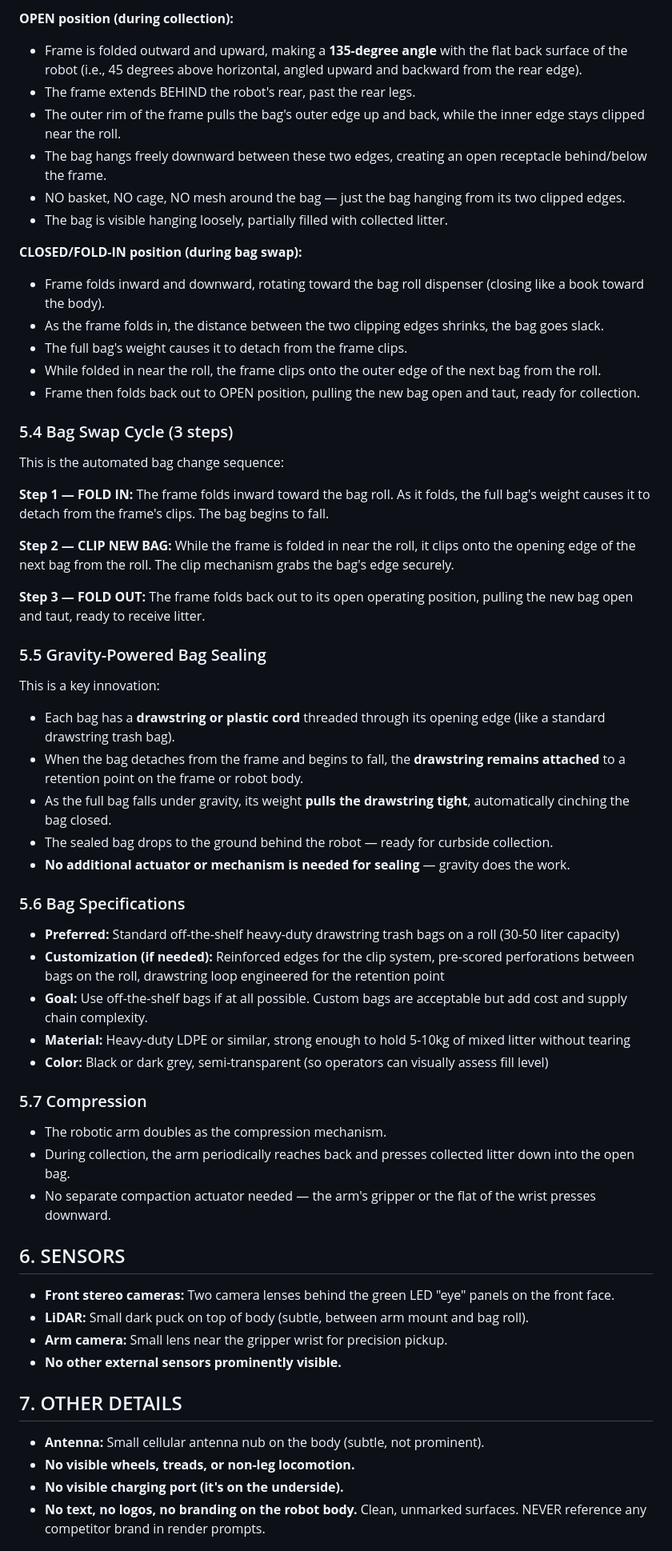
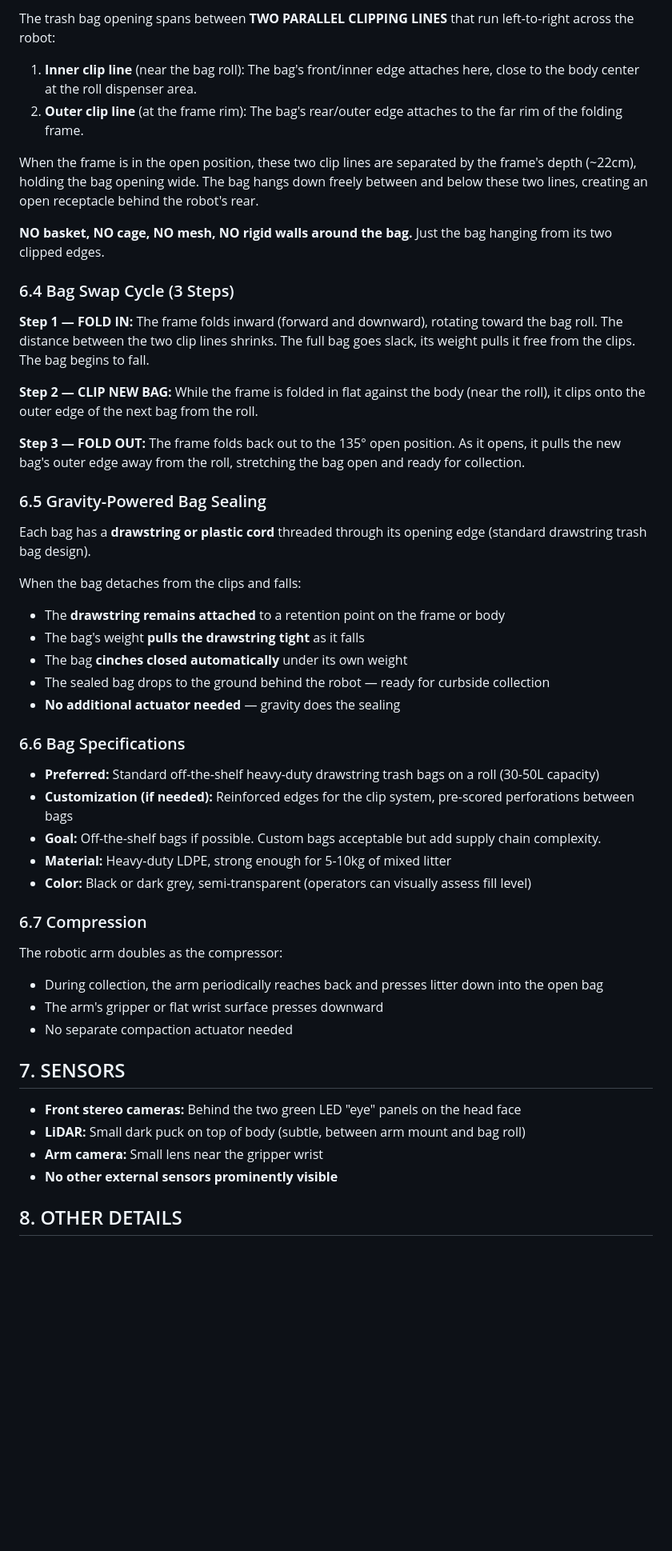
Before and after one commit to cleanwalkerrobotics/cleanwalkerrobotics, a Markdown page: docs/design/robot-design-spec.md, the part around one of its changes. Shown at 80% size. Drawn GitHub-style; blank space fills up the shorter version.

```diff
--- a/docs/design/robot-design-spec.md
+++ b/docs/design/robot-design-spec.md
@@ -82,64 +115,53 @@ This means the bag opening stretches across the full depth of the frame — from
 
-**OPEN position (during collection):**
-- Frame is folded outward and upward, making a **135-degree angle** with the flat back surface of the robot (i.e., 45 degrees above horizontal, angled upward and backward from the rear edge).
-- The frame extends BEHIND the robot's rear, past the rear legs.
-- The outer rim of the frame pulls the bag's outer edge up and back, while the inner edge stays clipped near the roll.
-- The bag hangs freely downward between these two edges, creating an open receptacle behind/below the frame.
-- NO basket, NO cage, NO mesh around the bag — just the bag hanging from its two clipped edges.
-- The bag is visible hanging loosely, partially filled with collected litter.
+The trash bag opening spans between **TWO PARALLEL CLIPPING LINES** that run left-to-right across the robot:
 
-**CLOSED/FOLD-IN position (during bag swap):**
-- Frame folds inward and downward, rotating toward the bag roll dispenser (closing like a book toward the body).
-- As the frame folds in, the distance between the two clipping edges shrinks, the bag goes slack.
-- The full bag's weight causes it to detach from the frame clips.
-- While folded in near the roll, the frame clips onto the outer edge of the next bag from the roll.
-- Frame then folds back out to OPEN position, pulling the new bag open and taut, ready for collection.
+1. **Inner clip line** (near the bag roll): The bag's front/inner edge attaches here, close to the body center at the roll dispenser area.
+2. **Outer clip line** (at the frame rim): The bag's rear/outer edge attaches to the far rim of the folding frame.
 
-### 5.4 Bag Swap Cycle (3 steps)
+When the frame is in the open position, these two clip lines are separated by the frame's depth (~22cm), holding the bag opening wide. The bag hangs down freely between and below these two lines, creating an open receptacle behind the robot's rear.
 
-This is the automated bag change sequence:
+**NO basket, NO cage, NO mesh, NO rigid walls around the bag.** Just the bag hanging from its two clipped edges.
 
-**Step 1 — FOLD IN:** The frame folds inward toward the bag roll. As it folds, the full bag's weight causes it to detach from the frame's clips. The bag begins to fall.
+### 6.4 Bag Swap Cycle (3 Steps)
 
-**Step 2 — CLIP NEW BAG:** While the frame is folded in near the roll, it clips onto the opening edge of the next bag from the roll. The clip mechanism grabs the bag's edge securely.
+**Step 1 — FOLD IN:** The frame folds inward (forward and downward), rotating toward the bag roll. The distance between the two clip lines shrinks. The full bag goes slack, its weight pulls it free from the clips. The bag begins to fall.
 
-**Step 3 — FOLD OUT:** The frame folds back out to its open operating position, pulling the new bag open and taut, ready to receive litter.
+**Step 2 — CLIP NEW BAG:** While the frame is folded in flat against the body (near the roll), it clips onto the outer edge of the next bag from the roll.
 
-### 5.5 Gravity-Powered Bag Sealing
+**Step 3 — FOLD OUT:** The frame folds back out to the 135° open position. As it opens, it pulls the new bag's outer edge away from the roll, stretching the bag open and ready for collection.
 
-This is a key innovation:
+### 6.5 Gravity-Powered Bag Sealing
 
-- Each bag has a **drawstring or plastic cord** threaded through its opening edge (like a standard drawstring trash bag).
-- When the bag detaches from the frame and begins to fall, the **drawstring remains attached** to a retention point on the frame or robot body.
-- As the full bag falls under gravity, its weight **pulls the drawstring tight**, automatically cinching the bag closed.
-- The sealed bag drops to the ground behind the robot — ready for curbside collection.
-- **No additional actuator or mechanism is needed for sealing** — gravity does the work.
+Each bag has a **drawstring or plastic cord** threaded through its opening edge (standard drawstring trash bag design).
 
-### 5.6 Bag Specifications
+When the bag detaches from the clips and falls:
+- The **drawstring remains attached** to a retention point on the frame or body
+- The bag's weight **pulls the drawstring tight** as it falls
+- The bag **cinches closed automatically** under its own weight
+- The sealed bag drops to the ground behind the robot — ready for curbside collection
+- **No additional actuator needed** — gravity does the sealing
 
-- **Preferred:** Standard off-the-shelf heavy-duty drawstring trash bags on a roll (30-50 liter capacity)
-- **Customization (if needed):** Reinforced edges for the clip system, pre-scored perforations between bags on the roll, drawstring loop engineered for the retention point
-- **Goal:** Use off-the-shelf bags if at all possible. Custom bags are acceptable but add cost and supply chain complexity.
-- **Material:** Heavy-duty LDPE or similar, strong enough to hold 5-10kg of mixed litter without tearing
-- **Color:** Black or dark grey, semi-transparent (so operators can visually assess fill level)
+### 6.6 Bag Specifications
 
-### 5.7 Compression
+- **Preferred:** Standard off-the-shelf heavy-duty drawstring trash bags on a roll (30-50L capacity)
+- **Customization (if needed):** Reinforced edges for the clip system, pre-scored perforations between bags
+- **Goal:** Off-the-shelf bags if possible. Custom bags acceptable but add supply chain complexity.
+- **Material:** Heavy-duty LDPE, strong enough for 5-10kg of mixed litter
+- **Color:** Black or dark grey, semi-transparent (operators can visually assess fill level)
 
-- The robotic arm doubles as the compression mechanism.
-- During collection, the arm periodically reaches back and presses collected litter down into the open bag.
-- No separate compaction actuator needed — the arm's gripper or the flat of the wrist presses downward.
+### 6.7 Compression
 
-## 6. SENSORS
+The robotic arm doubles as the compressor:
+- During collection, the arm periodically reaches back and presses litter down into the open bag
+- The arm's gripper or flat wrist surface presses downward
+- No separate compaction actuator needed
 
-- **Front stereo cameras:** Two camera lenses behind the green LED "eye" panels on the front face.
-- **LiDAR:** Small dark puck on top of body (subtle, between arm mount and bag roll).
-- **Arm camera:** Small lens near the gripper wrist for precision pickup.
-- **No other external sensors prominently visible.**
+## 7. SENSORS
 
-## 7. OTHER DETAILS
+- **Front stereo cameras:** Behind the two green LED "eye" panels on the head face
+- **LiDAR:** Small dark puck on top of body (subtle, between arm mount and bag roll)
+- **Arm camera:** Small lens near the gripper wrist
+- **No other external sensors prominently visible**
 
-- **Antenna:** Small cellular antenna nub on the body (subtle, not prominent).
-- **No visible wheels, treads, or non-leg locomotion.**
-- **No visible charging port (it's on the underside).**
-- **No text, no logos, no branding on the robot body.** Clean, unmarked surfaces. NEVER reference any competitor brand in render prompts.
+## 8. OTHER DETAILS
 
```
Also changed, not shown: other parts of docs/design/robot-design-spec.md (+117 -74 lines).
